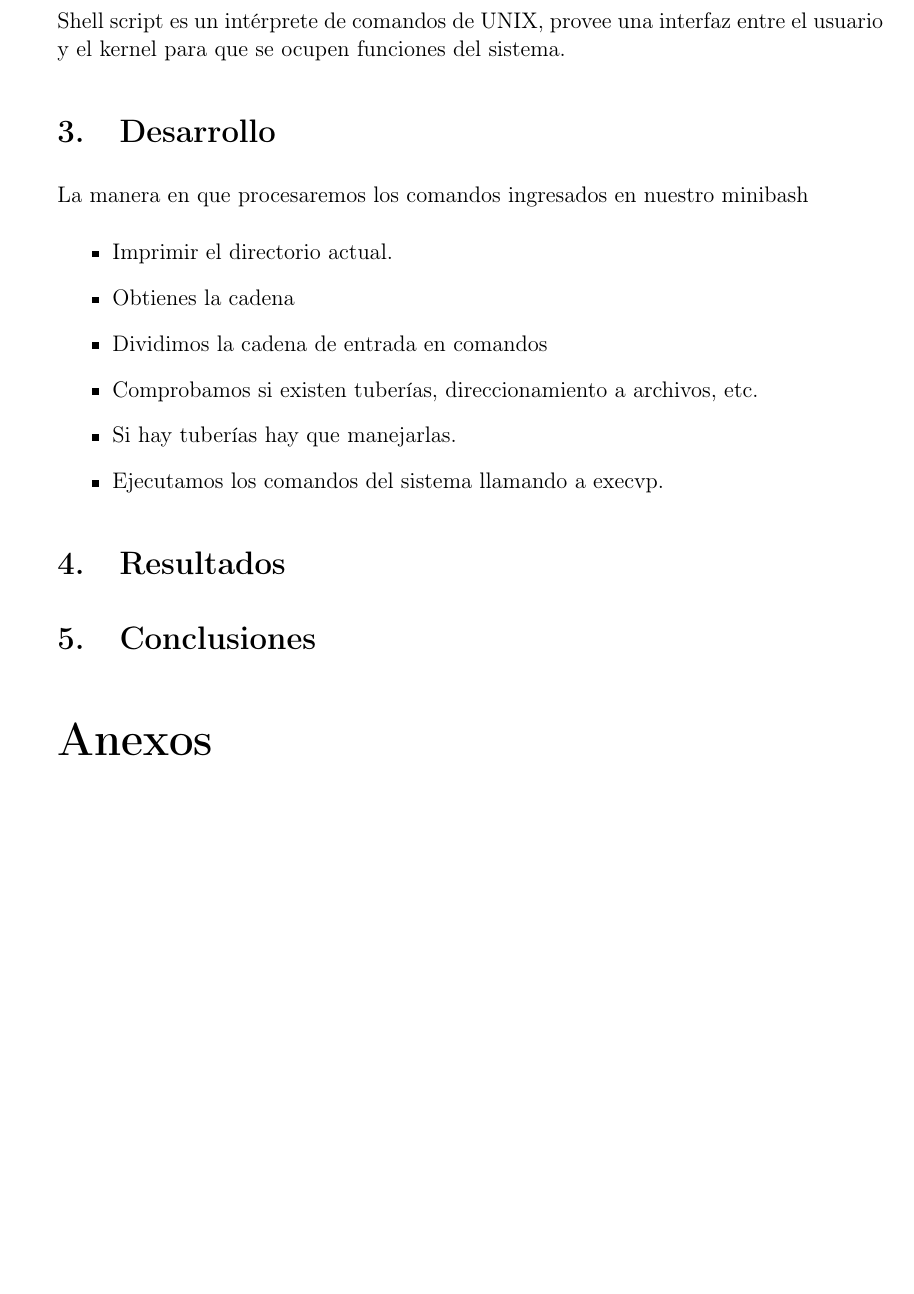
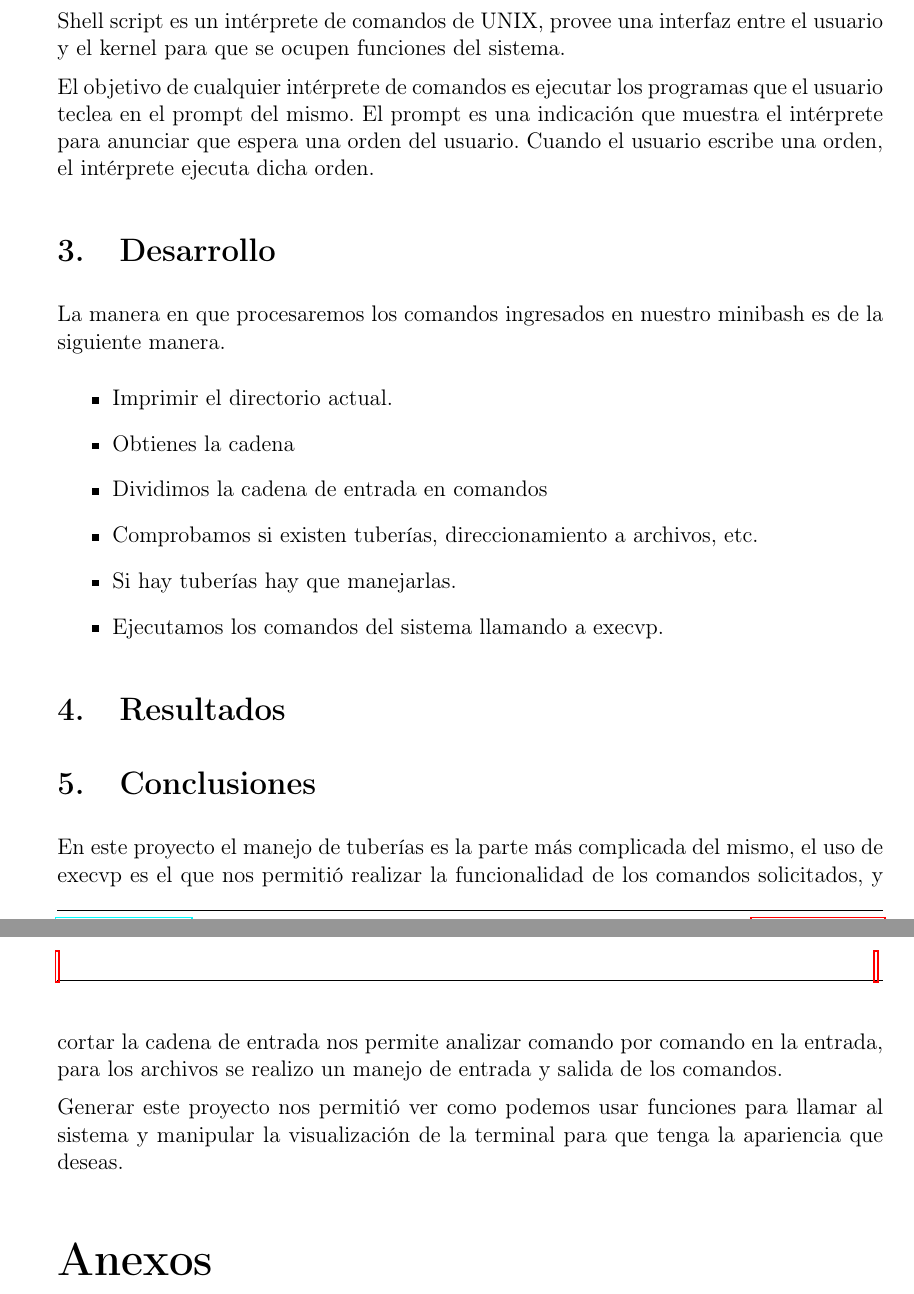
Before and after one commit to salvatoretrimarchi/ProyectoSO, a LaTeX document (ProyectoDocumentacion.tex): part of page 3 of 9 before the commit and two parts of pages 3 and 4 of 9 after it, the two joined at a grey line, cut so that both start at the same text, the shorter picture padded with empty space. The pictures show the PDF file ProyectoDocumentacion.pdf that the author committed with the source.

Commit message:
Add introduccion

```diff
--- a/ProyectoDocumentacion.tex
+++ b/ProyectoDocumentacion.tex
@@ -489,9 +489,10 @@
     Shell script es un intérprete de comandos de UNIX, provee una interfaz entre el usuario
 y el kernel para que se ocupen funciones del sistema.
 
+El objetivo de cualquier intérprete de comandos es ejecutar los programas que el usuario teclea en el prompt del mismo. El prompt es una indicación que muestra el intérprete para anunciar que espera una orden del usuario. Cuando el usuario escribe una orden, el intérprete ejecuta dicha orden.
 
 \section{Desarrollo}
-La manera en que procesaremos los comandos ingresados en nuestro minibash
+La manera en que procesaremos los comandos ingresados en nuestro minibash es de la siguiente manera.
 \begin{itemize}
     \item Imprimir el directorio actual.
     \item Obtienes la cadena
@@ -506,6 +507,10 @@ La manera en que procesaremos los comandos ingresados en nuestro minibash
 \section{Resultados}
 
 \section{Conclusiones}
+En este proyecto el manejo de tuberías es la parte más complicada del mismo, el uso de execvp es el que nos permitió realizar la funcionalidad de los comandos solicitados, y  cortar la cadena de entrada nos permite analizar comando por comando en la entrada, para los archivos se realizo un manejo de entrada y salida de los comandos.
+
+Generar este proyecto nos permitió ver como podemos usar funciones para llamar al sistema y manipular la visualización de la terminal para que tenga la apariencia que deseas.
+
 
 
 
```
Also changed, not shown: Code/bash.c (+6 -6 lines), ProyectoDocumentacion.pdf, 5 other files.
